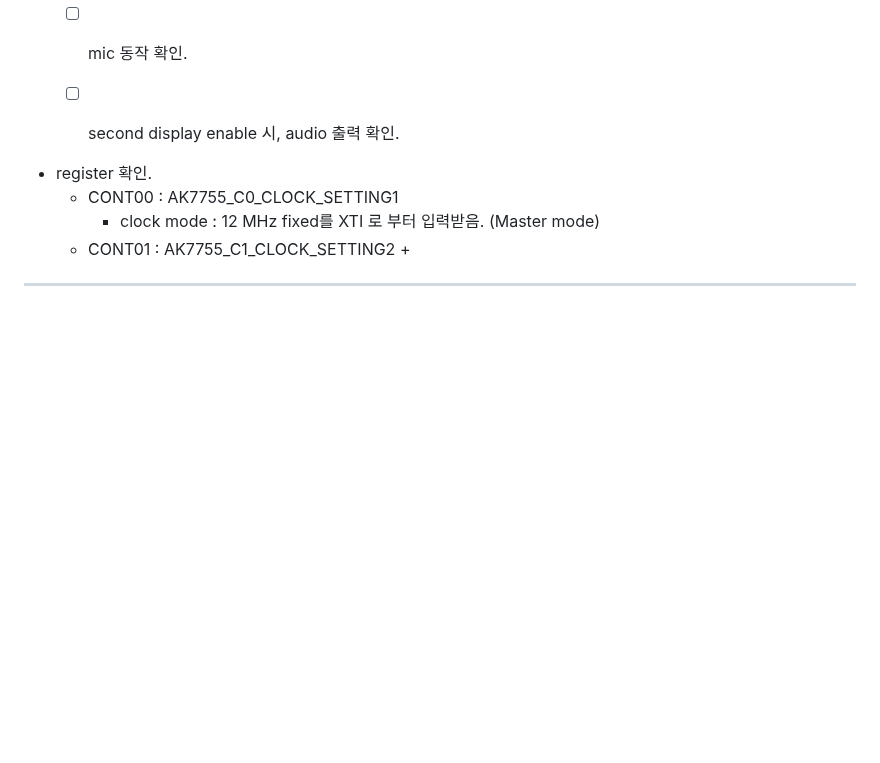
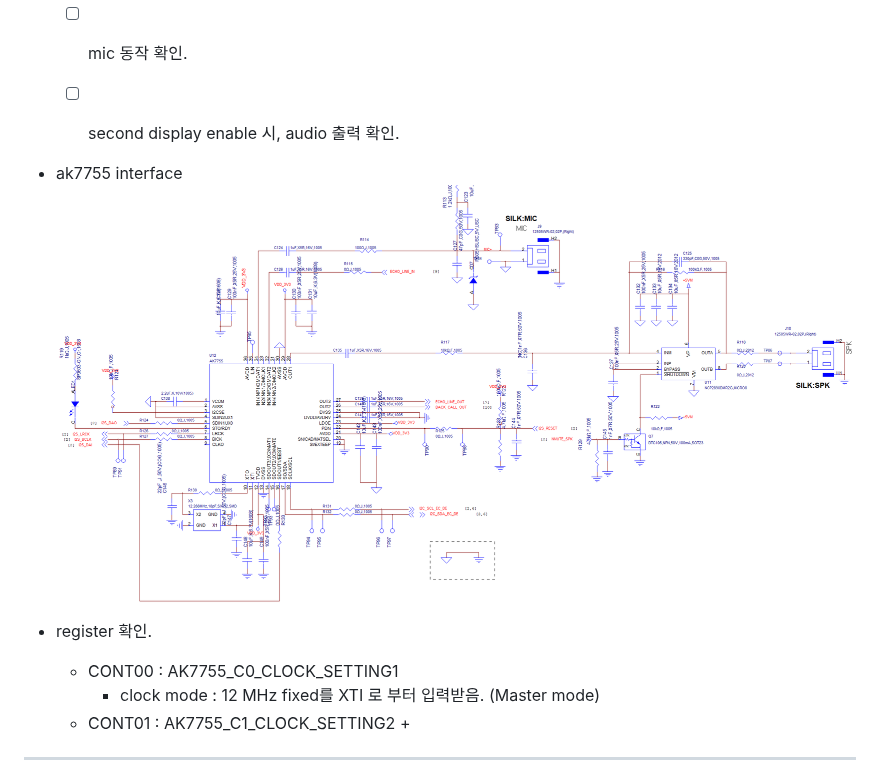
Before and after one commit to lchy0113/rk_develop, a Markdown page: AUDIO.md, the part around the change. Drawn GitHub-style; pictures changed too: images/AUDIO_01.png (added); blank space fills up the shorter version.

Commit message:
chore : Update AUDIO.md
Change-Id: I8523d4c2d90170838a682ec4c8d8ac20c5dd0e02

```diff
--- a/AUDIO.md
+++ b/AUDIO.md
@@ -68,6 +68,8 @@ static unsigned int hw_read(struct snd_soc_codec *codec, unsigned int reg)
    - [ ] second display enable 시, audio 출력 확인.
 
 
+ * ak7755 interface
+	![](./images/AUDIO_01.png)
 
 
 
```
